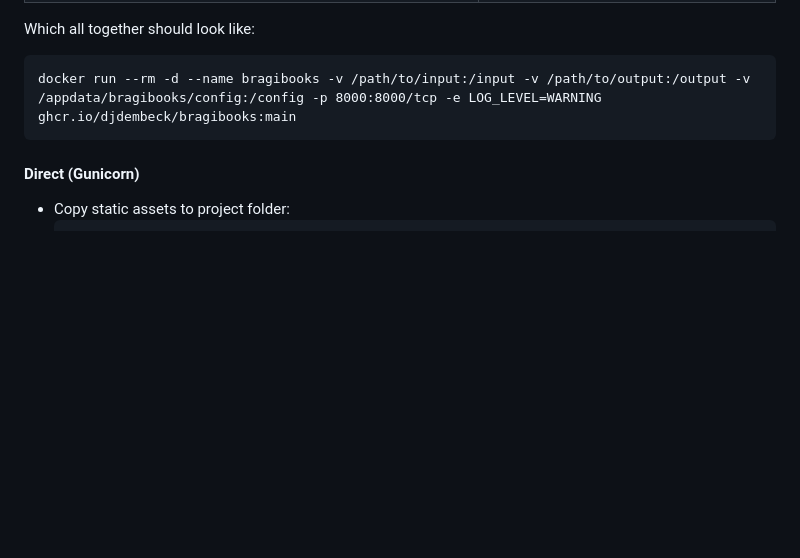
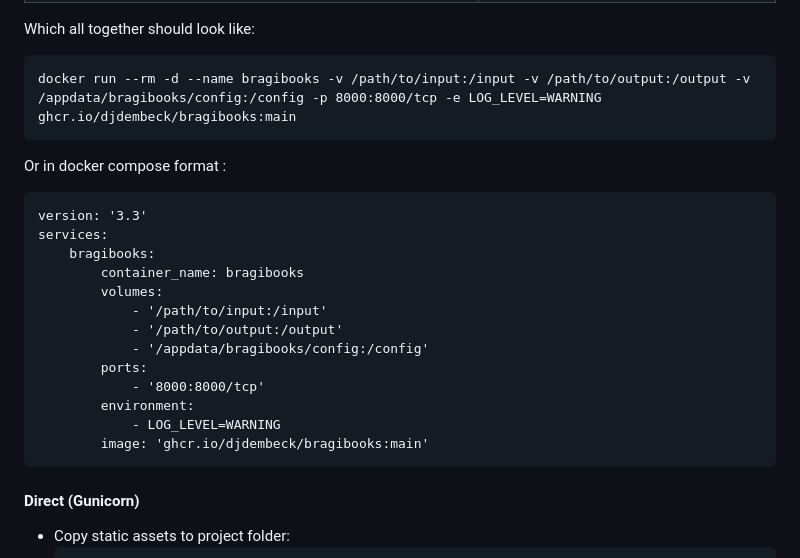
Before and after one commit to djdembeck/bragibooks, a Markdown page: README.md, the part around the change. Rendered like a GitHub page; blank space fills up the shorter version.

Commit message:
Add the docker compose format to the README.md

````diff
--- a/README.md
+++ b/README.md
@@ -91,6 +91,23 @@ Which all together should look like:
 
 	docker run --rm -d --name bragibooks -v /path/to/input:/input -v /path/to/output:/output -v /appdata/bragibooks/config:/config -p 8000:8000/tcp -e LOG_LEVEL=WARNING ghcr.io/djdembeck/bragibooks:main
 
+Or in docker compose format :
+```
+version: '3.3'
+services:
+    bragibooks:
+        container_name: bragibooks
+        volumes:
+            - '/path/to/input:/input'
+            - '/path/to/output:/output'
+            - '/appdata/bragibooks/config:/config'
+        ports:
+            - '8000:8000/tcp'
+        environment:
+            - LOG_LEVEL=WARNING
+        image: 'ghcr.io/djdembeck/bragibooks:main'
+```
+
 #### Direct (Gunicorn)
   - Copy static assets to  project folder:
     ```
````
